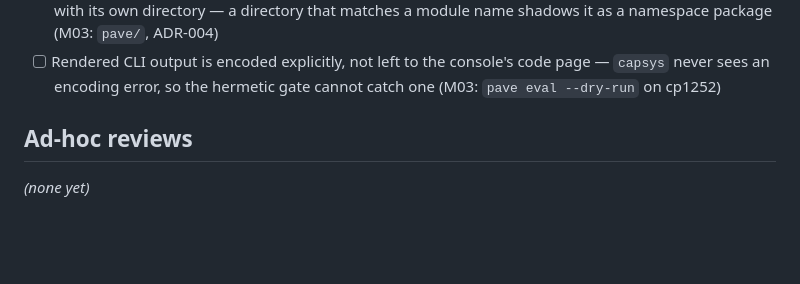
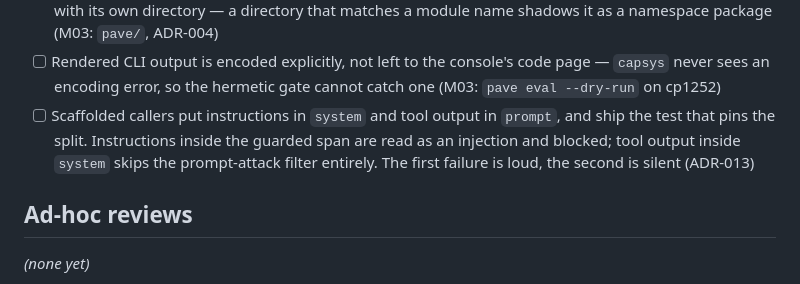
Before and after one commit to andaro74/agentpave, a Markdown page: docs/VALIDATION.md, the part around one of its changes. Drawn GitHub-style; blank space fills up the shorter version.

```diff
--- a/docs/VALIDATION.md
+++ b/docs/VALIDATION.md
@@ -57,6 +58,11 @@ passes it and fails deployed.
 - [ ] Rendered CLI output is encoded explicitly, not left to the console's code
       page — `capsys` never sees an encoding error, so the hermetic gate cannot
       catch one (M03: `pave eval --dry-run` on cp1252)
+- [ ] Scaffolded callers put instructions in `system` and tool output in
+      `prompt`, and ship the test that pins the split. Instructions inside the
+      guarded span are read as an injection and blocked; tool output inside
+      `system` skips the prompt-attack filter entirely. The first failure is
+      loud, the second is silent (ADR-013)
 
 ## Ad-hoc reviews
 
```
Also changed, not shown: other parts of docs/VALIDATION.md (+2 -1 lines), docs/adr/ADR-013-guarded-span-is-data-not-instructions.md (added, +107 -0 lines).
